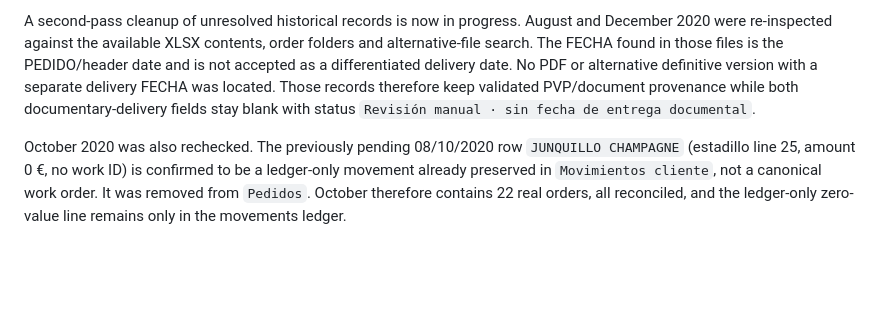
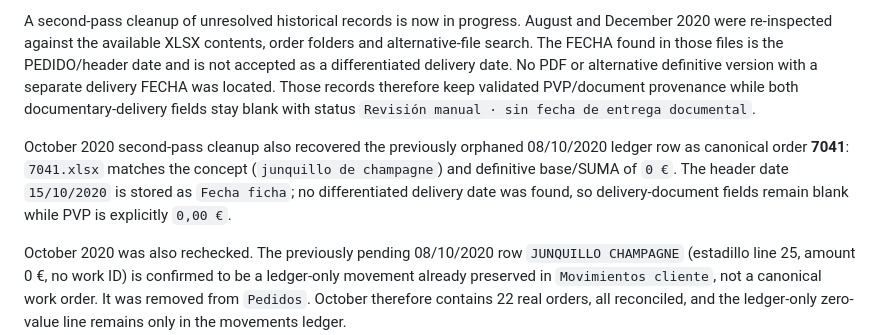
Before and after one commit to mamg97/litos-control-interno, a Markdown page: PROJECT_CONTEXT.md, the part around the change. GitHub-like rendering; blank space fills up the shorter version.

Commit message:
Document October 2020 recovery of 7041

```diff
--- a/PROJECT_CONTEXT.md
+++ b/PROJECT_CONTEXT.md
@@ -61,6 +61,8 @@ Historical work is undergoing a second controlled reconciliation pass, working b
 
 A second-pass cleanup of unresolved historical records is now in progress. August and December 2020 were re-inspected against the available XLSX contents, order folders and alternative-file search. The FECHA found in those files is the PEDIDO/header date and is not accepted as a differentiated delivery date. No PDF or alternative definitive version with a separate delivery FECHA was located. Those records therefore keep validated PVP/document provenance while both documentary-delivery fields stay blank with status `Revisión manual · sin fecha de entrega documental`.
 
+October 2020 second-pass cleanup also recovered the previously orphaned 08/10/2020 ledger row as canonical order **7041**: `7041.xlsx` matches the concept (`junquillo de champagne`) and definitive base/SUMA of `0 €`. The header date `15/10/2020` is stored as `Fecha ficha`; no differentiated delivery date was found, so delivery-document fields remain blank while PVP is explicitly `0,00 €`.
+
 October 2020 was also rechecked. The previously pending 08/10/2020 row `JUNQUILLO CHAMPAGNE` (estadillo line 25, amount 0 €, no work ID) is confirmed to be a ledger-only movement already preserved in `Movimientos cliente`, not a canonical work order. It was removed from `Pedidos`. October therefore contains 22 real orders, all reconciled, and the ledger-only zero-value line remains only in the movements ledger.
 
 For each historical month the process closes the full chain:
```
